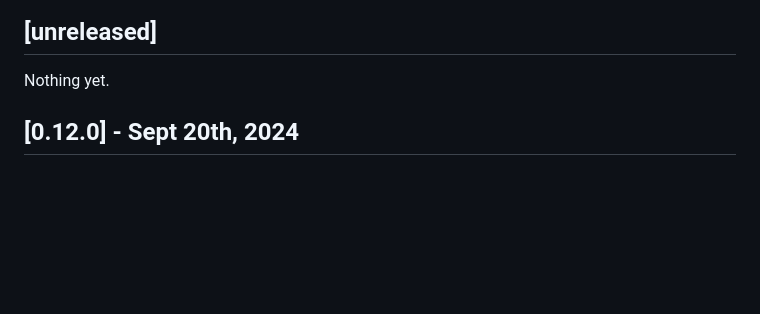
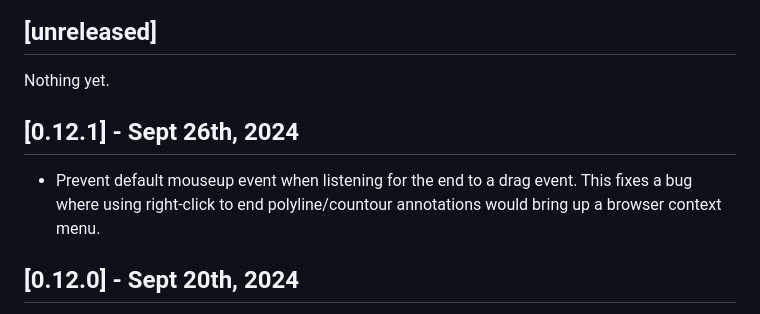
Before and after one commit to SenteraLLC/ulabel, a Markdown page: changelog.md, the part around the change. Drawn GitHub-style; blank space fills up the shorter version.

Commit message:
Update changelog

```diff
--- a/changelog.md
+++ b/changelog.md
@@ -5,6 +5,10 @@ All notable changes to this project will be documented here.
 ## [unreleased]
 
 Nothing yet.
+
+## [0.12.1] - Sept 26th, 2024
+- Prevent default mouseup event when listening for the end to a drag event. This fixes a bug where using right-click to end polyline/countour annotations would bring up a browser context menu.
+
 
 ## [0.12.0] - Sept 20th, 2024
 - Improvements to performance of the `FilterDistance` Toolbox item:
```
